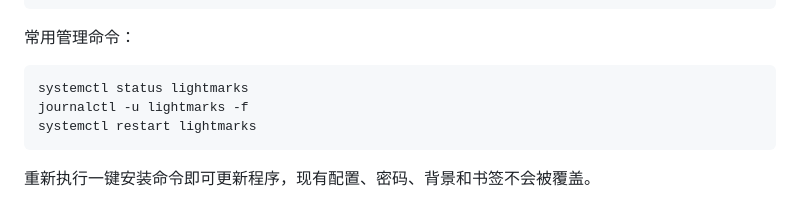
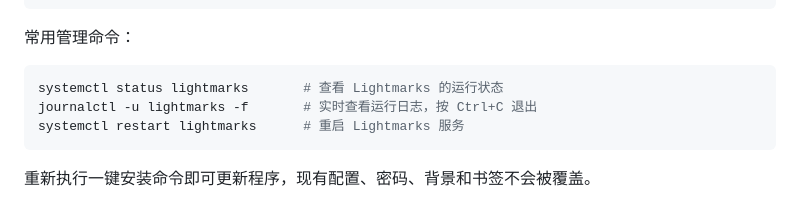
Before and after one commit to WXD2233/lightmarks, a Markdown page: README.md, the part around the change. Rendered like a GitHub page.

Commit message:
Explain service management commands

````diff
--- a/README.md
+++ b/README.md
@@ -45,9 +45,9 @@ http://你的VPS地址:5856
 常用管理命令：
 
 ```bash
-systemctl status lightmarks
-journalctl -u lightmarks -f
-systemctl restart lightmarks
+systemctl status lightmarks       # 查看 Lightmarks 的运行状态
+journalctl -u lightmarks -f       # 实时查看运行日志，按 Ctrl+C 退出
+systemctl restart lightmarks      # 重启 Lightmarks 服务
 ```
 
 重新执行一键安装命令即可更新程序，现有配置、密码、背景和书签不会被覆盖。
````
